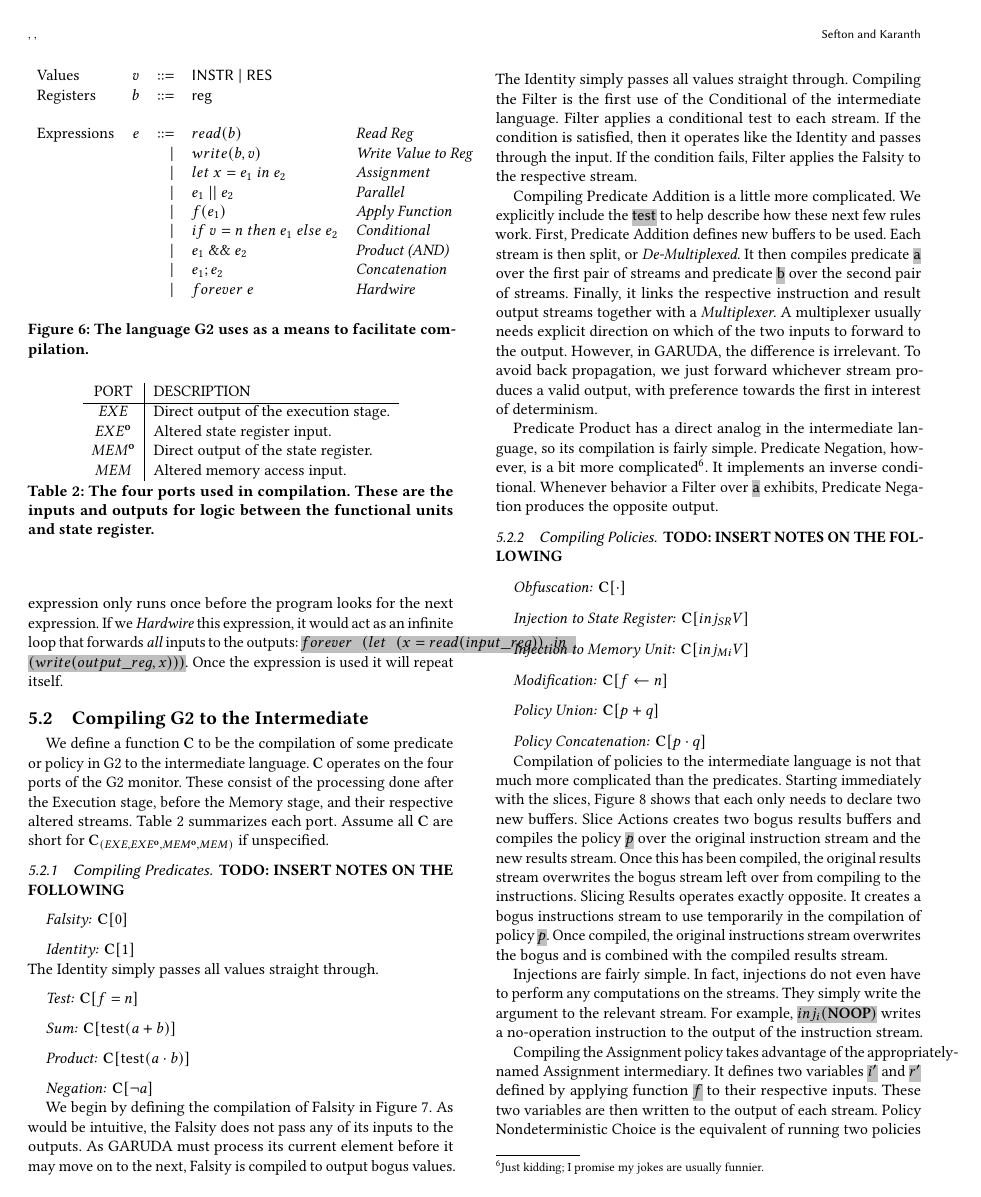
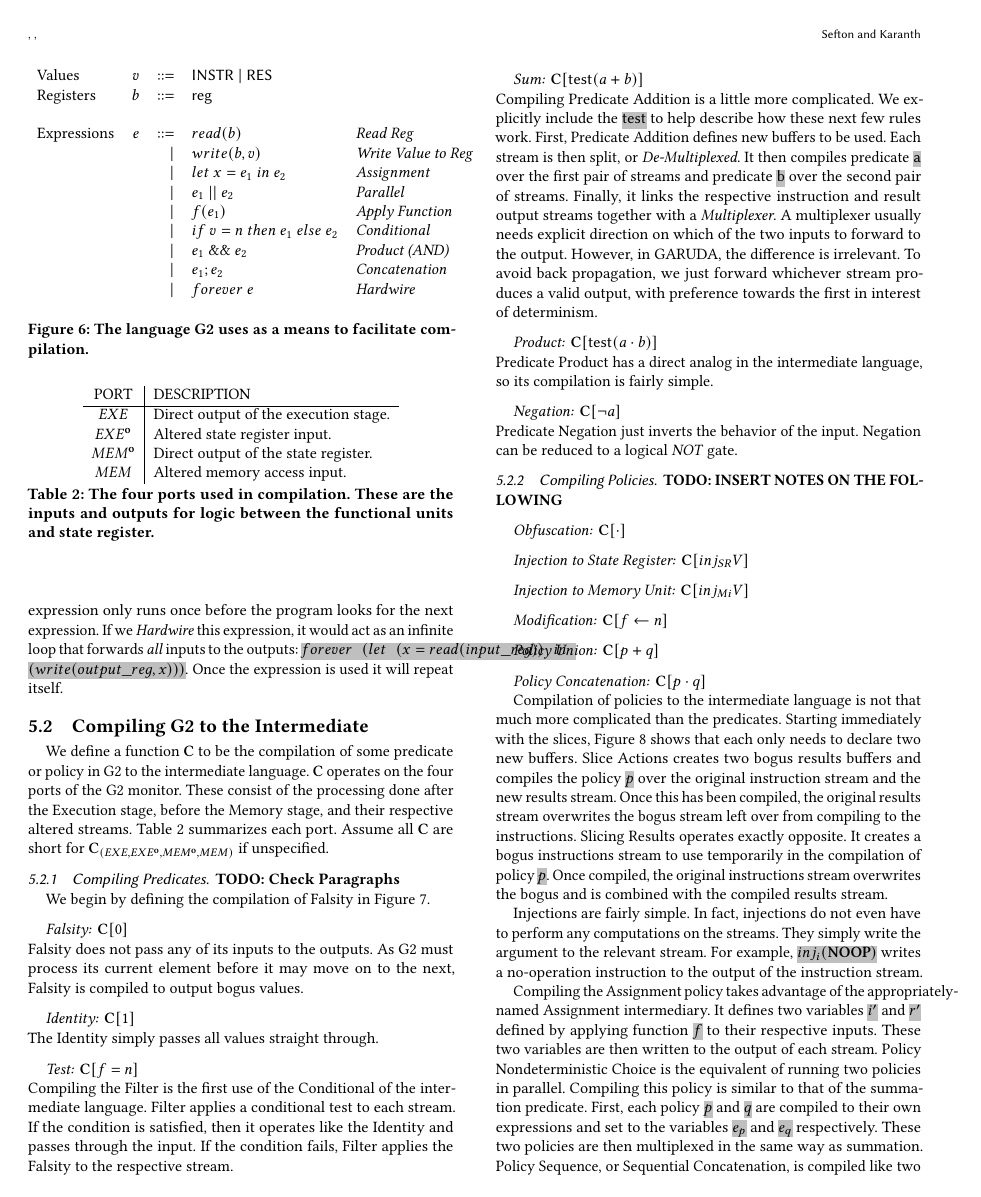
Before and after one commit to seftonsg/Garuda-2.0-Paper, a LaTeX paper (Garuda2.0.tex): page 8 of 10. Compiled offline with pdfLaTeX.

Commit message:
shift content: comp-pred

```diff
--- a/Garuda2.0.tex
+++ b/Garuda2.0.tex
@@ -1112,40 +1112,29 @@ Finally, we will release this code, compiler, and language on GitHub.
       %%%%%%%%%%%%%%%%%%%%%%%%%%
       \subsubsection{Compiling Predicates}\label{sec:comp:comp:pred}
 
-        \textbf{TODO: INSERT NOTES ON THE FOLLOWING}
+        \textbf{TODO: Check Paragraphs}
+
+        We begin by defining the compilation of Falsity in Figure~\ref{fig:comp:comp:pred}.
 
         \paragraph{Falsity:}
           $\mathbf{C}[0]$ \par\noindent
           %\shdtt{$\mathbf{C}[0]$} \par
+          Falsity does not pass any of its inputs to the outputs.
+          As \sysname must process its current element before it may move on to the next, Falsity is compiled to output bogus values.
 
         \paragraph{Identity:}
           $\mathbf{C}[1]$ \par\noindent
           The Identity simply passes all values straight through.
 
         \paragraph{Test:}
-          $\mathbf{C}[f = n]$ \par
-
-        \paragraph{Sum:}
-          $\mathbf{C}[\mathsf{test}(a + b)]$ \par
-
-        \paragraph{Product:}
-          $\mathbf{C}[\mathsf{test}(a \cdot b)]$ \par
-
-        \paragraph{Negation:}
-          $\mathbf{C}[\neg a]$ \par
-
-
-
-        We begin by defining the compilation of Falsity in Figure~\ref{fig:comp:comp:pred}.
-        As would be intuitive, the Falsity does not pass any of its inputs to the outputs.
-        As \oldname must process its current element before it may move on to the next, Falsity is compiled to output bogus values.
-        The Identity simply passes all values straight through.
+          $\mathbf{C}[f = n]$ \par\noindent
           Compiling the Filter is the first use of the Conditional of the intermediate language.
           Filter applies a conditional test to each stream.
           If the condition is satisfied, then it operates like the Identity and passes through the input.
           If the condition fails, Filter applies the Falsity to the respective stream.
-        \par
 
+        \paragraph{Sum:}
+          $\mathbf{C}[\mathsf{test}(a + b)]$ \par\noindent
           Compiling Predicate Addition is a little more complicated.
           We explicitly include the \shdtt{$\mathsf{test}$} to help describe how these next few rules work.
           First, Predicate Addition defines new buffers to be used.
@@ -1155,12 +1144,15 @@ Finally, we will release this code, compiler, and language on GitHub.
           A multiplexer usually needs explicit direction on which of the two inputs to forward to the output.
           However, in \oldname, the difference is irrelevant.
           To avoid back propagation, we just forward whichever stream produces a valid output, with preference towards the first in interest of determinism.
-        \par
 
+        \paragraph{Product:}
+          $\mathbf{C}[\mathsf{test}(a \cdot b)]$ \par\noindent
           Predicate Product has a direct analog in the intermediate language, so its compilation is fairly simple.
-        Predicate Negation, however, is a bit more complicated\footnote{Just kidding; I promise my jokes are usually funnier.}.
-        It implements an inverse conditional.
-        Whenever behavior a Filter over \shdtt{$\mathsf{a}$} exhibits, Predicate Negation produces the opposite output.
+
+        \paragraph{Negation:}
+          $\mathbf{C}[\neg a]$ \par\noindent
+          Predicate Negation just inverts the behavior of the input.
+          Negation can be reduced to a logical \textit{NOT} gate.
 
         \begin{figure}
           \begin{align*}
```
Also changed, not shown: Garuda2.0.tex (4 more changed lines). Lines whose indentation alone changed are shown as unchanged.
